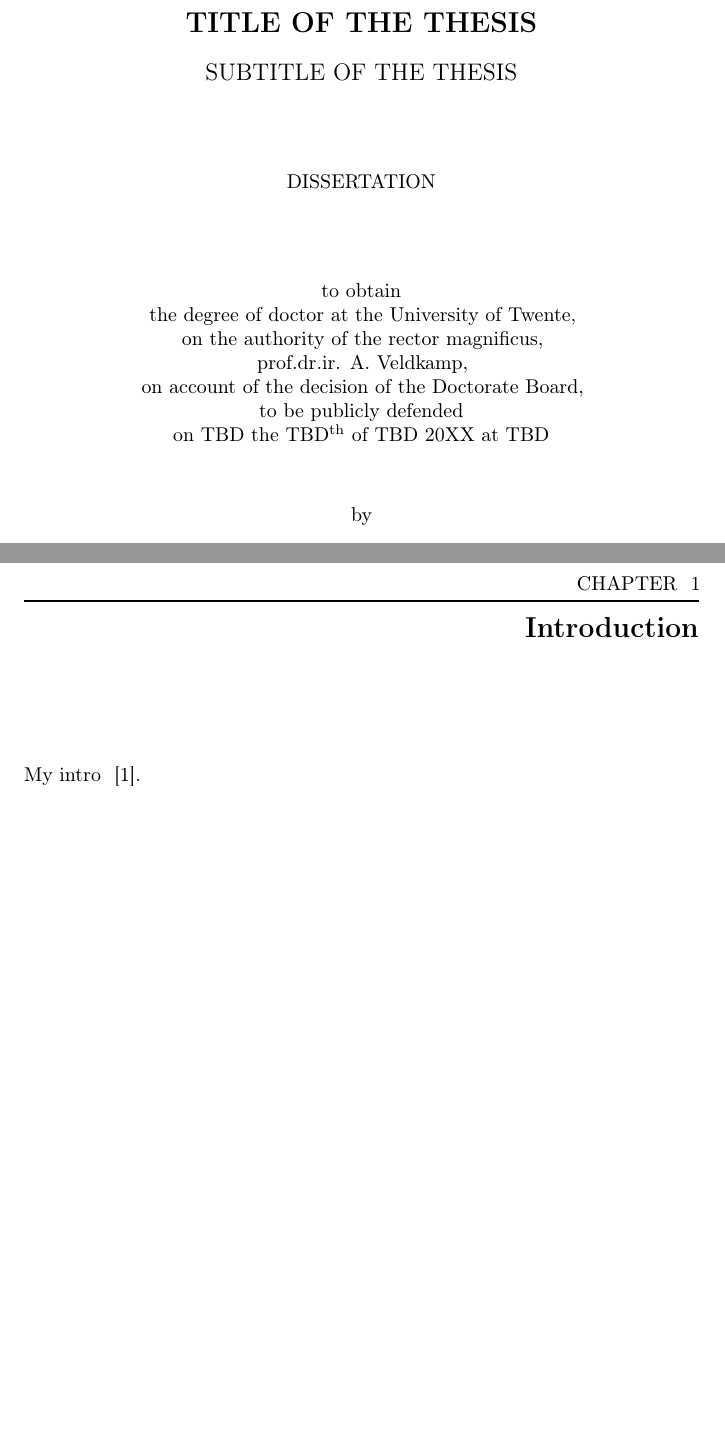
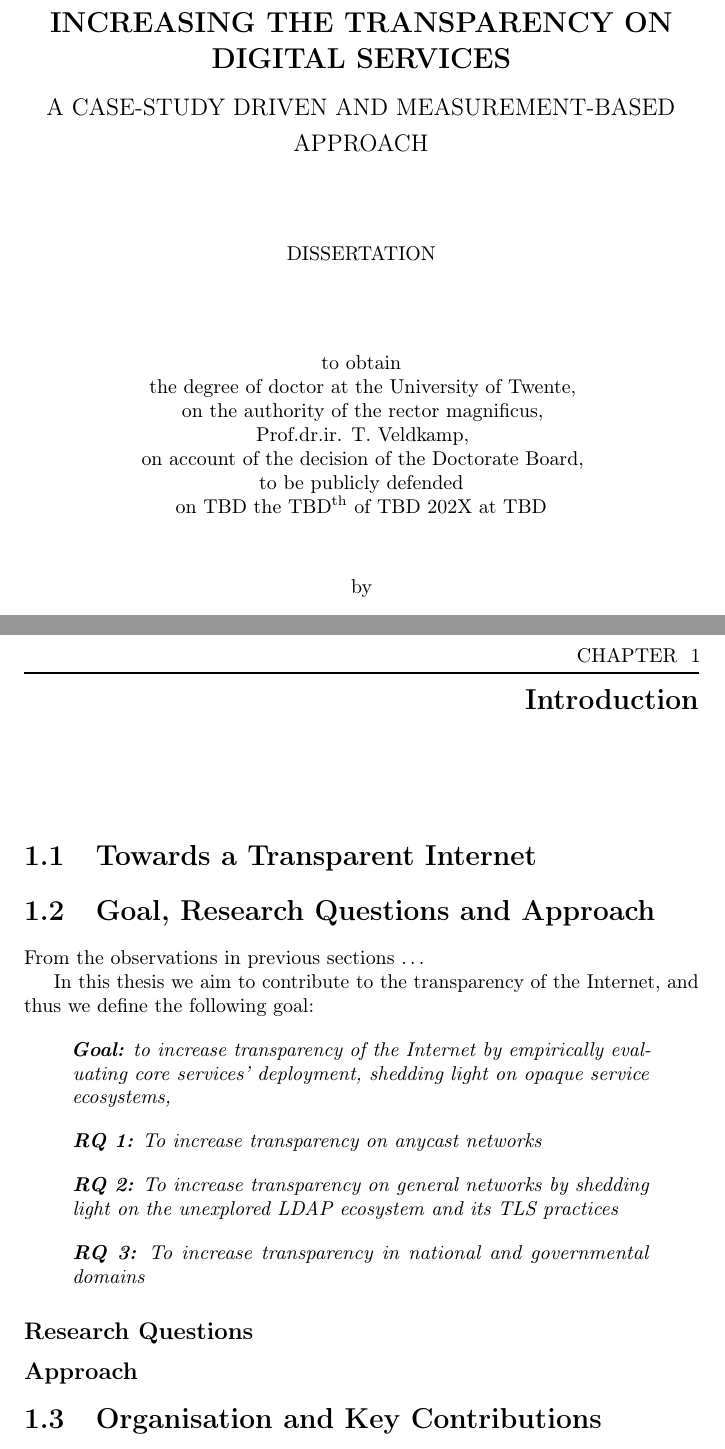
Before and after one commit to gustavoluvizotto/thesis, a LaTeX thesis (main.tex, which reads sections/front_matter.tex, sections/introduction.tex, texenv/custom.tex): two parts of pages 3 and 13 of 35, joined at a grey line, cut at the place of the change, the shorter picture padded with empty space. Compiled offline with pdfLaTeX.

Commit message:
update metadata

```diff
--- a/main.tex
+++ b/main.tex
@@ -8,7 +8,7 @@
 	pdffitwindow=false,
 	hidelinks,
 	bookmarksopen=true,
-	pdftitle={Title of the Thesis},
+	pdftitle={Increasing the transparency on digital services},
 	pdfauthor={Gustavo Luvizotto Cesar},
 	pdfcreator={Gustavo Luvizotto Cesar},
 }
--- a/sections/front_matter.tex
+++ b/sections/front_matter.tex
@@ -127,10 +127,10 @@
 to obtain \\ % ter verkrijging van
 the degree of doctor at the University of Twente, \\ % de graad van doctor aan de Universiteit Twente,
 on the authority of the rector magnificus, \\ % op gezag van de rector magnificus,
-prof.dr.ir. A. Veldkamp, \\
+Prof.dr.ir. T. Veldkamp, \\
 on account of the decision of the Doctorate Board, \\ % volgens besluit van het College voor Promoties,
 to be publicly defended \\ % in het openbaar te verdedigen
-on TBD the TBD\textsuperscript{th} of TBD 20XX at TBD \\
+on TBD the TBD\textsuperscript{th} of TBD 202X at TBD \\
 \vspace*{1cm}
 by \\ % door
 \vspace*{1cm}
--- a/sections/introduction.tex
+++ b/sections/introduction.tex
@@ -1,3 +1,39 @@
 \chapter{Introduction}
 \label{sec:introduction}
-My intro ~\cite{landscape}.
+
+%\section{Digital Autonomy}
+%\label{sec:intro-digital}
+
+\section{Towards a Transparent Internet}
+\label{sec:intro-transparency}
+
+\section{Goal, Research Questions and Approach}
+\label{sec:intro-goal-rq-approach}
+
+From the observations in previous sections \ldots
+
+In this thesis we aim to contribute to the transparency of the Internet, and thus we define the following goal:
+
+\begin{quote}
+    \itshape \textbf{Goal:} to increase transparency of the Internet by empirically evaluating core services' deployment, shedding light on opaque service ecosystems,
+\end{quote}
+
+% TODO: transform these sub goals into RQs.
+\begin{quote}
+    \itshape \textbf{RQ 1:} To increase transparency on anycast networks
+\end{quote}
+
+\begin{quote}
+    \itshape \textbf{RQ 2:} To increase transparency on general networks by shedding light on the unexplored LDAP ecosystem and its TLS practices
+\end{quote}
+
+\begin{quote}
+    \itshape \textbf{RQ 3:} To increase transparency in national and governmental domains
+\end{quote}
+
+\subsection*{Research Questions}
+
+\subsection*{Approach}
+
+\section{Organisation and Key Contributions}
+\label{sec:intro-org-key-contrib}
--- a/texenv/custom.tex
+++ b/texenv/custom.tex
@@ -1,7 +1,7 @@
 \newcommand{\AuthorName}{Gustavo Luvizotto Cesar}
 \newcommand{\AuthorNameShort}{G. L. Cesar}
-\newcommand{\ThesisTitle}{Title of the Thesis}
-\newcommand{\ThesisSubTitle}{Subtitle of the Thesis}
+\newcommand{\ThesisTitle}{Increasing the transparency on digital services}
+\newcommand{\ThesisSubTitle}{A Case-study Driven and Measurement-based approach}
 
 \newcommand{\etal}[0]{\textit{et al.}\xspace}
 \newcommand{\ie}[0]{\textit{i.e.}\xspace}
```
Also changed, not shown: sections/background.tex (+2 -2 lines), sections/front_matter.tex (20 more changed lines).
